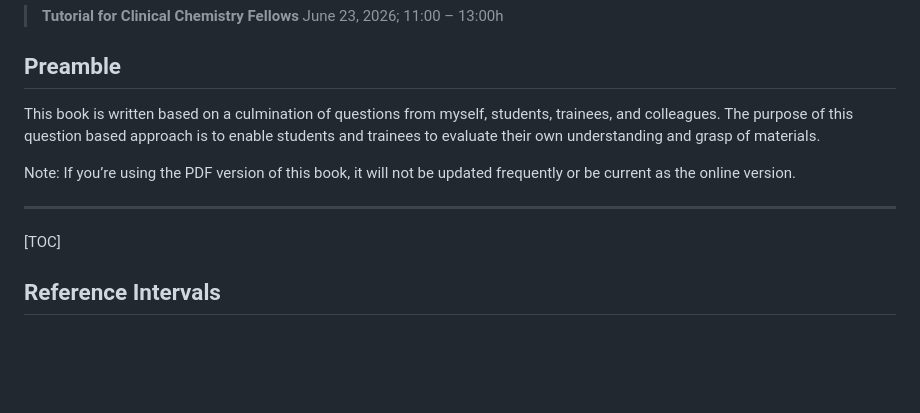
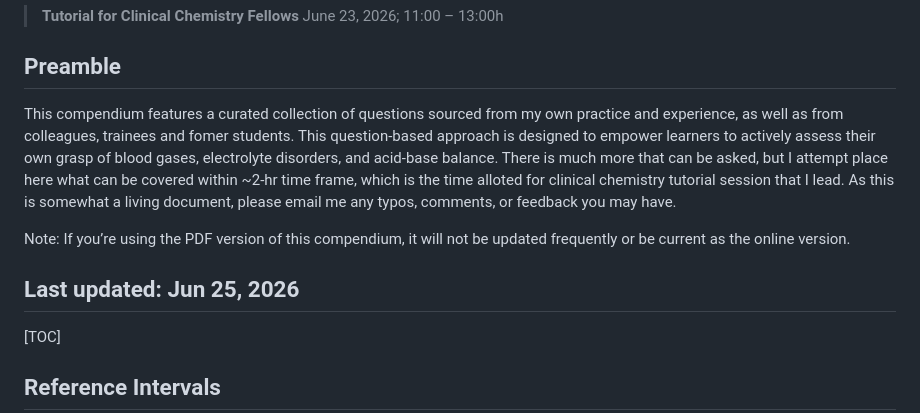
Before and after one commit to RSelvaratnam/Blood-Gases-and-Electrolytes, a Markdown page: README.md, the part around one of its changes. GitHub-like rendering; blank space fills up the shorter version.

```diff
--- a/README.md
+++ b/README.md
@@ -12,10 +12,11 @@ June 23, 2026; 11:00 – 13:00h
 
 ## Preamble
 
-This book is written based on a culmination of questions from myself, students, trainees, and colleagues. The purpose of this question based approach is to enable students and trainees to evaluate their own understanding and grasp of materials.
+This compendium features a curated collection of questions sourced from my own practice and experience, as well as from colleagues, trainees and fomer students. This question-based approach is designed to empower learners to actively assess their own grasp of blood gases, electrolyte disorders, and acid-base balance.  There is much more that can be asked, but I attempt place here what can be covered within ~2-hr time frame, which is the time alloted for clinical chemistry tutorial session that I lead.  As this is somewhat a living document, please email me any typos, comments, or feedback you may have.
 
-Note: If you’re using the PDF version of this book, it will not be updated frequently or be current as the online version.
+Note: If you’re using the PDF version of this compendium, it will not be updated frequently or be current as the online version.
 
+Last updated: Jun 25, 2026
 ---
 
 [TOC]
```
Also changed, not shown: other parts of README.md (+1 -0 lines).
